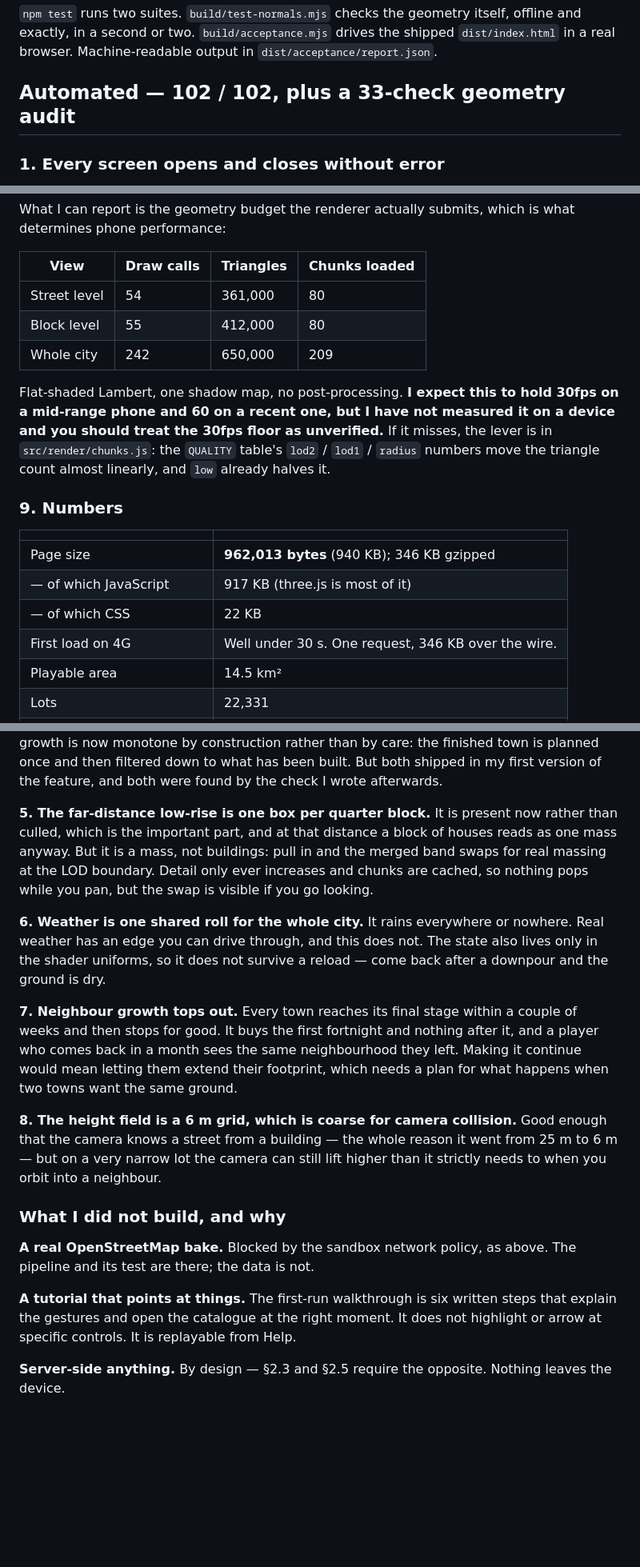
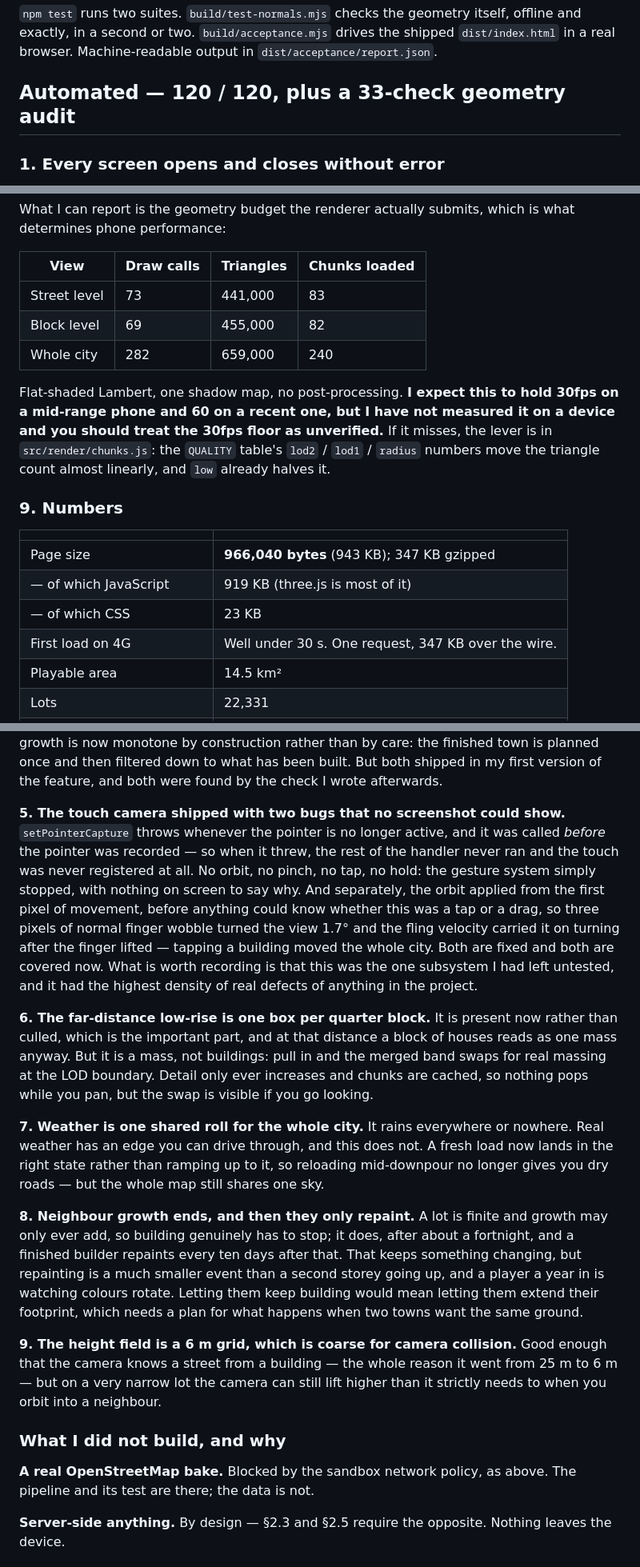
Before and after one commit to mohsenbagheri5191-design/Game-build, a Markdown page: REPORT.md, 3 parts joined by grey strips. Shown at 80% size. Drawn GitHub-style; blank space fills up the shorter version.

```diff
--- a/REPORT.md
+++ b/REPORT.md
@@ -5,7 +5,7 @@ itself, offline and exactly, in a second or two. `build/acceptance.mjs` drives
 the shipped `dist/index.html` in a real browser. Machine-readable output in
 `dist/acceptance/report.json`.
 
-## Automated — 102 / 102, plus a 33-check geometry audit
+## Automated — 120 / 120, plus a 33-check geometry audit
 
 ### 1. Every screen opens and closes without error
 
@@ -219,9 +272,9 @@ is what determines phone performance:
 
 | View | Draw calls | Triangles | Chunks loaded |
 |---|---|---|---|
-| Street level | 54 | 361,000 | 80 |
-| Block level | 55 | 412,000 | 80 |
-| Whole city | 242 | 650,000 | 209 |
+| Street level | 73 | 441,000 | 83 |
+| Block level | 69 | 455,000 | 82 |
+| Whole city | 282 | 659,000 | 240 |
 
 Flat-shaded Lambert, one shadow map, no post-processing. **I expect this to
 hold 30fps on a mid-range phone and 60 on a recent one, but I have not
@@ -234,10 +287,10 @@ If it misses, the lever is in `src/render/chunks.js`: the `QUALITY` table's
 
 | | |
 |---|---|
-| Page size | **962,013 bytes** (940 KB); 346 KB gzipped |
-| — of which JavaScript | 917 KB (three.js is most of it) |
-| — of which CSS | 22 KB |
-| First load on 4G | Well under 30 s. One request, 346 KB over the wire. |
+| Page size | **966,040 bytes** (943 KB); 347 KB gzipped |
+| — of which JavaScript | 919 KB (three.js is most of it) |
+| — of which CSS | 23 KB |
+| First load on 4G | Well under 30 s. One request, 347 KB over the wire. |
 | Playable area | 14.5 km² |
 | Lots | 22,331 |
 | Named streets | 96 |
@@ -392,26 +451,41 @@ by construction rather than by care: the finished town is planned once and then
 filtered down to what has been built. But both shipped in my first version of
 the feature, and both were found by the check I wrote afterwards.
 
-**5. The far-distance low-rise is one box per quarter block.** It is present
+**5. The touch camera shipped with two bugs that no screenshot could show.**
+`setPointerCapture` throws whenever the pointer is no longer active, and it was
+called *before* the pointer was recorded — so when it threw, the rest of the
+handler never ran and the touch was never registered at all. No orbit, no
+pinch, no tap, no hold: the gesture system simply stopped, with nothing on
+screen to say why. And separately, the orbit applied from the first pixel of
+movement, before anything could know whether this was a tap or a drag, so three
+pixels of normal finger wobble turned the view 1.7° and the fling velocity
+carried it on turning after the finger lifted — tapping a building moved the
+whole city. Both are fixed and both are covered now. What is worth recording is
+that this was the one subsystem I had left untested, and it had the highest
+density of real defects of anything in the project.
+
+**6. The far-distance low-rise is one box per quarter block.** It is present
 now rather than culled, which is the important part, and at that distance a
 block of houses reads as one mass anyway. But it is a mass, not buildings: pull
 in and the merged band swaps for real massing at the LOD boundary. Detail only
 ever increases and chunks are cached, so nothing pops while you pan, but the
 swap is visible if you go looking.
 
-**6. Weather is one shared roll for the whole city.** It rains everywhere or
-nowhere. Real weather has an edge you can drive through, and this does not.
-The state also lives only in the shader uniforms, so it does not survive a
-reload — come back after a downpour and the ground is dry.
+**7. Weather is one shared roll for the whole city.** It rains everywhere or
+nowhere. Real weather has an edge you can drive through, and this does not. A
+fresh load now lands in the right state rather than ramping up to it, so
+reloading mid-downpour no longer gives you dry roads — but the whole map still
+shares one sky.
 
-**7. Neighbour growth tops out.** Every town reaches its final stage within a
-couple of weeks and then stops for good. It buys the first fortnight and
-nothing after it, and a player who comes back in a month sees the same
-neighbourhood they left. Making it continue would mean letting them extend
-their footprint, which needs a plan for what happens when two towns want the
-same ground.
+**8. Neighbour growth ends, and then they only repaint.** A lot is finite and
+growth may only ever add, so building genuinely has to stop; it does, after
+about a fortnight, and a finished builder repaints every ten days after that.
+That keeps something changing, but repainting is a much smaller event than a
+second storey going up, and a player a year in is watching colours rotate.
+Letting them keep building would mean letting them extend their footprint,
+which needs a plan for what happens when two towns want the same ground.
 
-**8. The height field is a 6 m grid, which is coarse for camera collision.**
+**9. The height field is a 6 m grid, which is coarse for camera collision.**
 Good enough that the camera knows a street from a building — the whole reason
 it went from 25 m to 6 m — but on a very narrow lot the camera can still lift
 higher than it strictly needs to when you orbit into a neighbour.
@@ -420,10 +494,6 @@ higher than it strictly needs to when you orbit into a neighbour.
 
 **A real OpenStreetMap bake.** Blocked by the sandbox network policy, as above.
 The pipeline and its test are there; the data is not.
-
-**A tutorial that points at things.** The first-run walkthrough is six written
-steps that explain the gestures and open the catalogue at the right moment. It
-does not highlight or arrow at specific controls. It is replayable from Help.
 
 **Server-side anything.** By design — §2.3 and §2.5 require the opposite.
 Nothing leaves the device.
```
Also changed, not shown: other parts of REPORT.md (+59 -0 lines), README.md (+6 -2 lines).
